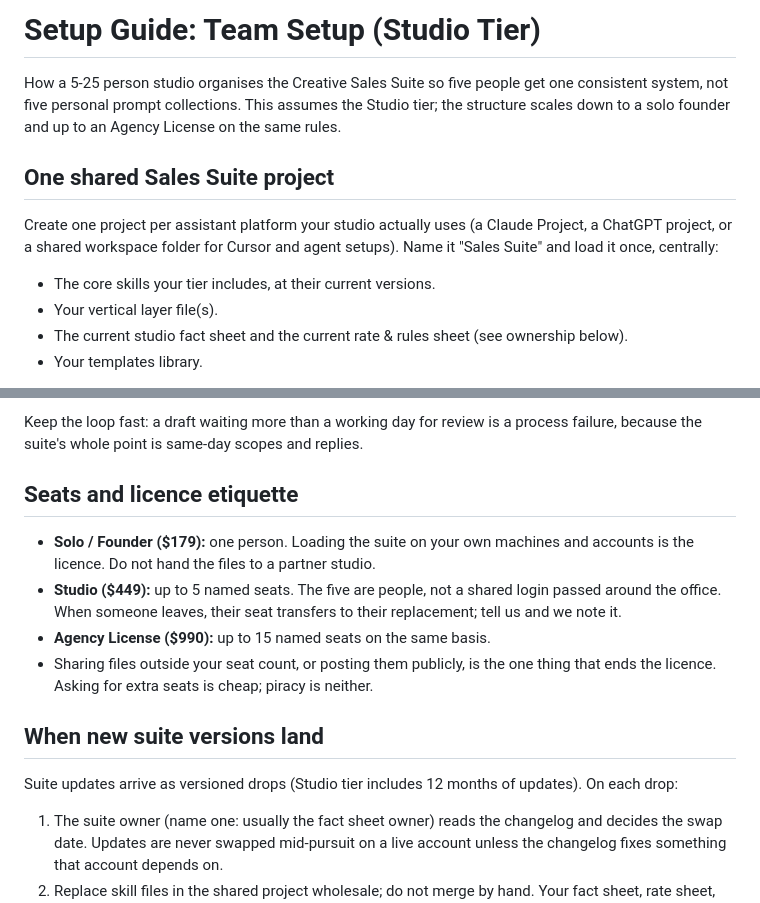
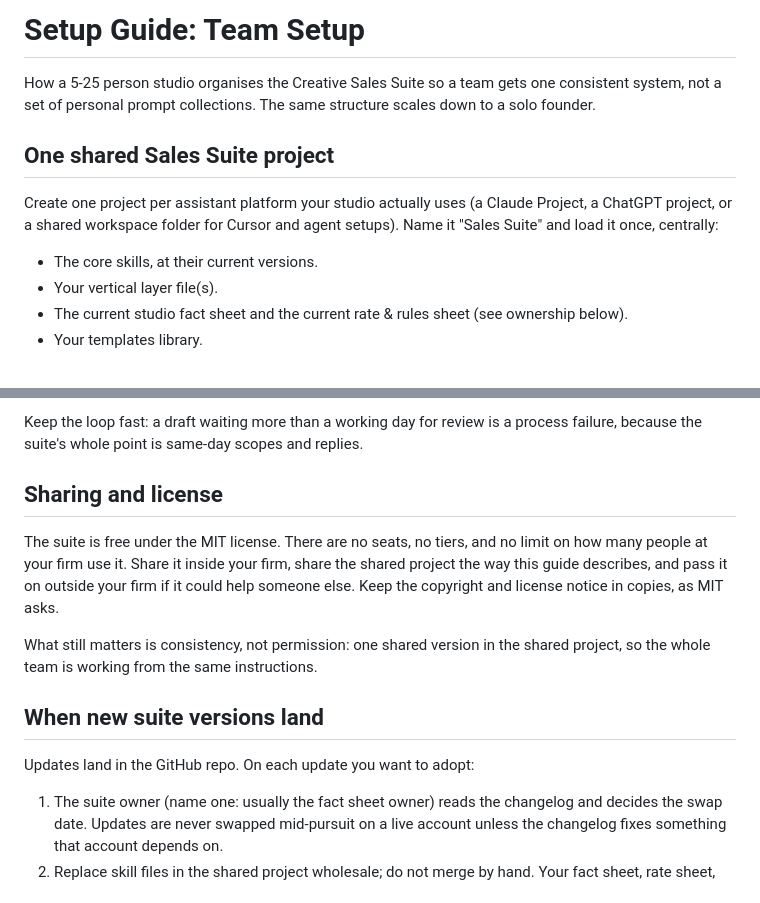
Before and after one commit to janlopezdiagnostic/AI-Creative-Sales-Suite, a Markdown page: setup-guides/team-setup.md, 2 parts joined by grey strips. GitHub-like rendering.

```diff
--- a/setup-guides/team-setup.md
+++ b/setup-guides/team-setup.md
@@ -1,12 +1,12 @@
-# Setup Guide: Team Setup (Studio Tier)
+# Setup Guide: Team Setup
 
-How a 5-25 person studio organises the Creative Sales Suite so five people get one consistent system, not five personal prompt collections. This assumes the Studio tier; the structure scales down to a solo founder and up to an Agency License on the same rules.
+How a 5-25 person studio organises the Creative Sales Suite so a team gets one consistent system, not a set of personal prompt collections. The same structure scales down to a solo founder.
 
 ## One shared Sales Suite project
 
 Create one project per assistant platform your studio actually uses (a Claude Project, a ChatGPT project, or a shared workspace folder for Cursor and agent setups). Name it "Sales Suite" and load it once, centrally:
 
-- The core skills your tier includes, at their current versions.
+- The core skills, at their current versions.
 - Your vertical layer file(s).
 - The current studio fact sheet and the current rate & rules sheet (see ownership below).
 - Your templates library.
@@ -41,16 +41,15 @@ The shared Sales Suite project is the engine room, not the client file.
 
 Keep the loop fast: a draft waiting more than a working day for review is a process failure, because the suite's whole point is same-day scopes and replies.
 
-## Seats and licence etiquette
+## Sharing and license
 
-- **Solo / Founder ($179):** one person. Loading the suite on your own machines and accounts is the licence. Do not hand the files to a partner studio.
-- **Studio ($449):** up to 5 named seats. The five are people, not a shared login passed around the office. When someone leaves, their seat transfers to their replacement; tell us and we note it.
-- **Agency License ($990):** up to 15 named seats on the same basis.
-- Sharing files outside your seat count, or posting them publicly, is the one thing that ends the licence. Asking for extra seats is cheap; piracy is neither.
+The suite is free under the MIT license. There are no seats, no tiers, and no limit on how many people at your firm use it. Share it inside your firm, share the shared project the way this guide describes, and pass it on outside your firm if it could help someone else. Keep the copyright and license notice in copies, as MIT asks.
+
+What still matters is consistency, not permission: one shared version in the shared project, so the whole team is working from the same instructions.
 
 ## When new suite versions land
 
-Suite updates arrive as versioned drops (Studio tier includes 12 months of updates). On each drop:
+Updates land in the GitHub repo. On each update you want to adopt:
 
 1. The suite owner (name one: usually the fact sheet owner) reads the changelog and decides the swap date. Updates are never swapped mid-pursuit on a live account unless the changelog fixes something that account depends on.
 2. Replace skill files in the shared project wholesale; do not merge by hand. Your fact sheet, rate sheet, and client projects are yours and are never touched by an update.
```
Also changed, not shown: README.md (+16 -7 lines), landing/landing-page.md (+9 -12 lines).
